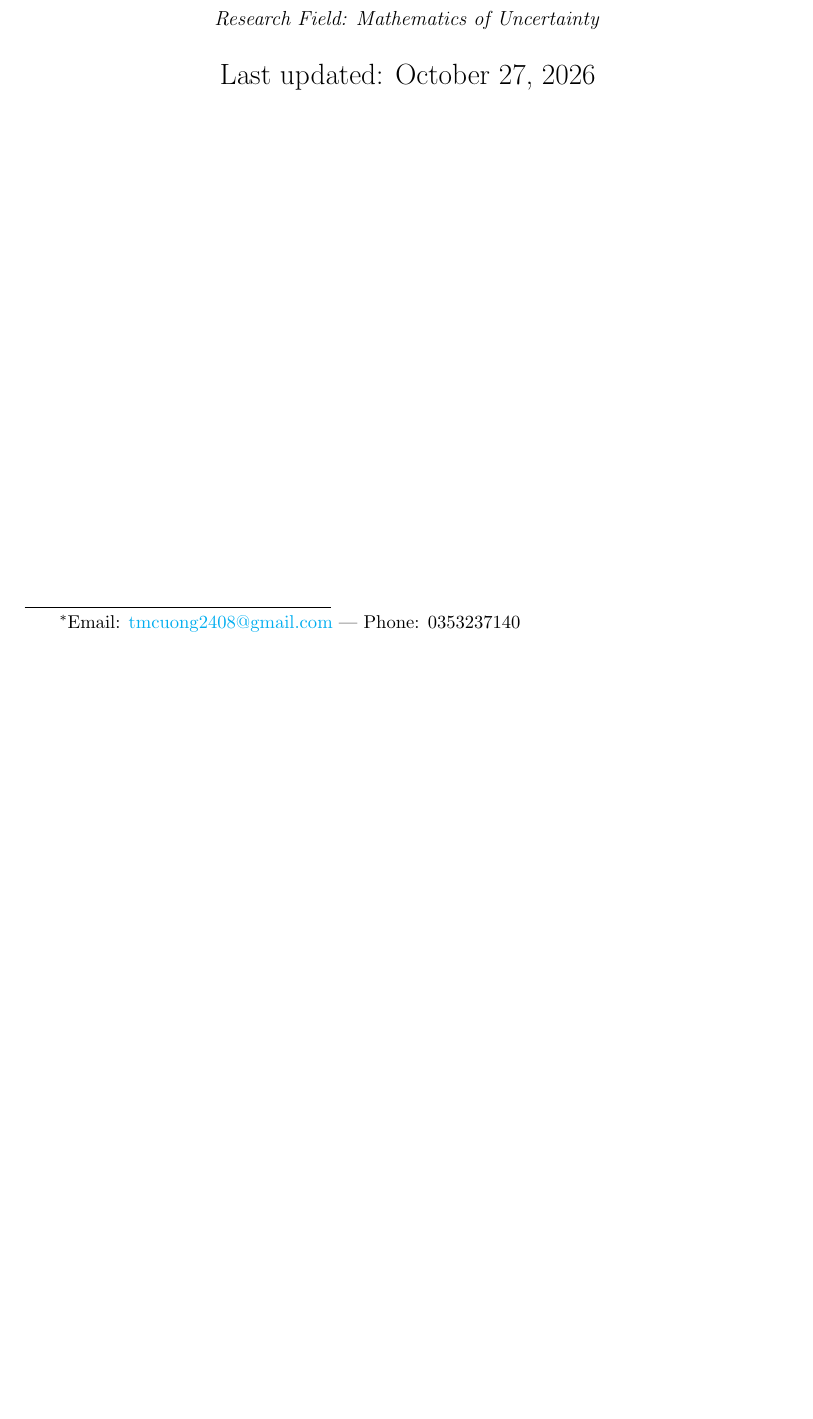
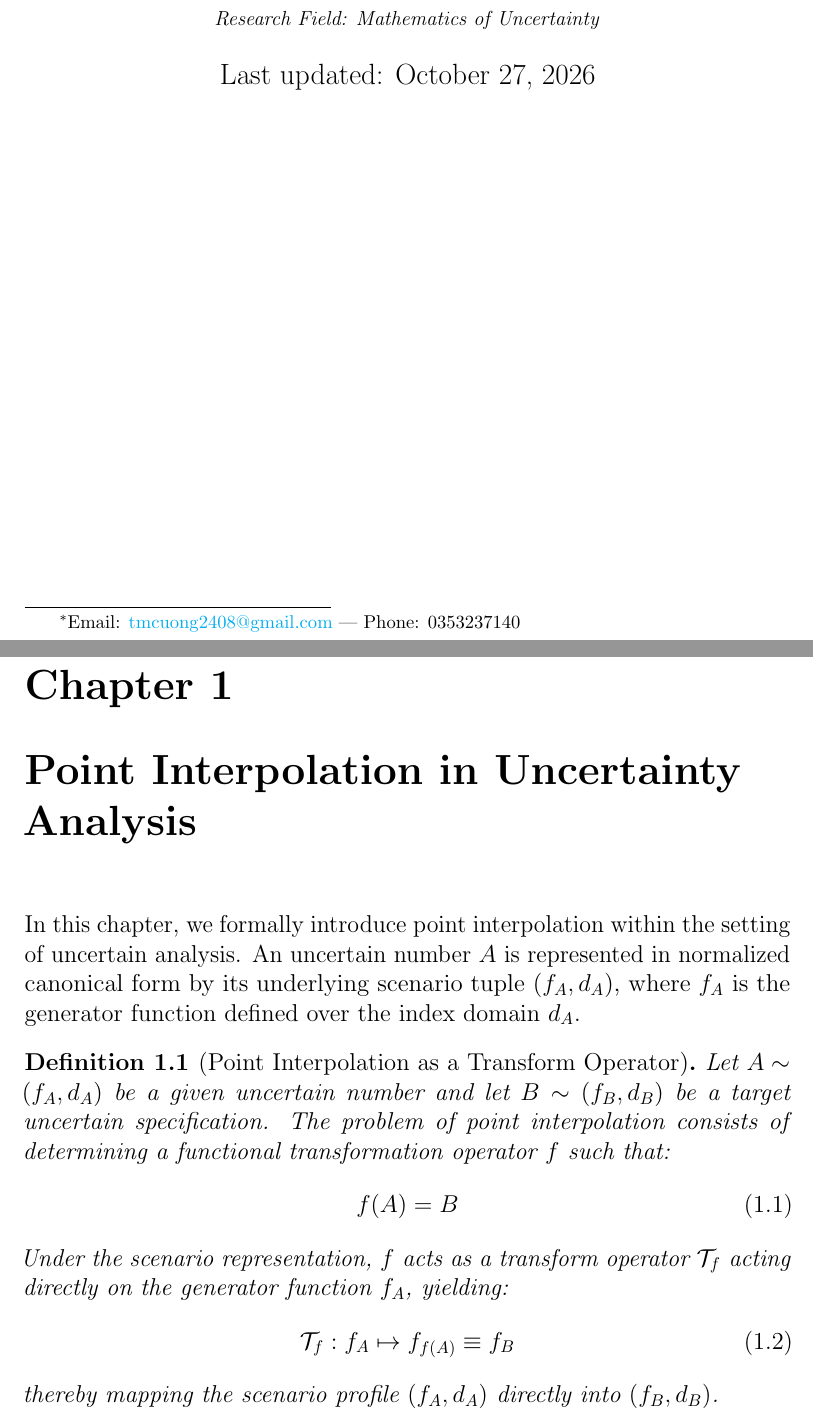
Before and after one commit to tmcuong2408/u_compression_algorithm, a LaTeX book (Uncertain Compression Algorithm.tex): part of page 1 of 3 before the commit and two parts of pages 1 and 3 of 7 after it, the two joined at a grey line, cut so that both start at the same text, the shorter picture padded with empty space. Compiled offline with pdfLaTeX.

Commit message:
Tạo khung bài viết

```diff
--- a/Uncertain Compression Algorithm.tex
+++ b/Uncertain Compression Algorithm.tex
@@ -83,3 +83,18 @@
 
 	\maketitle
 
+	\chapter{Point Interpolation in Uncertainty Analysis}
+
+	In this chapter, we formally introduce point interpolation within the setting of uncertain analysis. An uncertain number $A$ is represented in normalized canonical form by its underlying scenario tuple $(f_A, d_A)$, where $f_A$ is the generator function defined over the index domain $d_A$.
+
+	\begin{definition}[Point Interpolation as a Transform Operator]
+		Let $A \sim (f_A, d_A)$ be a given uncertain number and let $B \sim (f_B, d_B)$ be a target uncertain specification. The problem of point interpolation consists of determining a functional transformation operator $f$ such that:
+		\begin{equation}
+			f(A) = B
+		\end{equation}
+		Under the scenario representation, $f$ acts as a transform operator $\mathcal{T}_f$ acting directly on the generator function $f_A$, yielding:
+		\begin{equation}
+			\mathcal{T}_f : f_A \mapsto f_{f(A)} \equiv f_B
+		\end{equation}
+		thereby mapping the scenario profile $(f_A, d_A)$ directly into $(f_B, d_B)$.
+	\end{definition}
```
Also changed, not shown: Uncertain Compression Algorithm.tex (10 more changed lines). Lines whose indentation alone changed are shown as unchanged.
